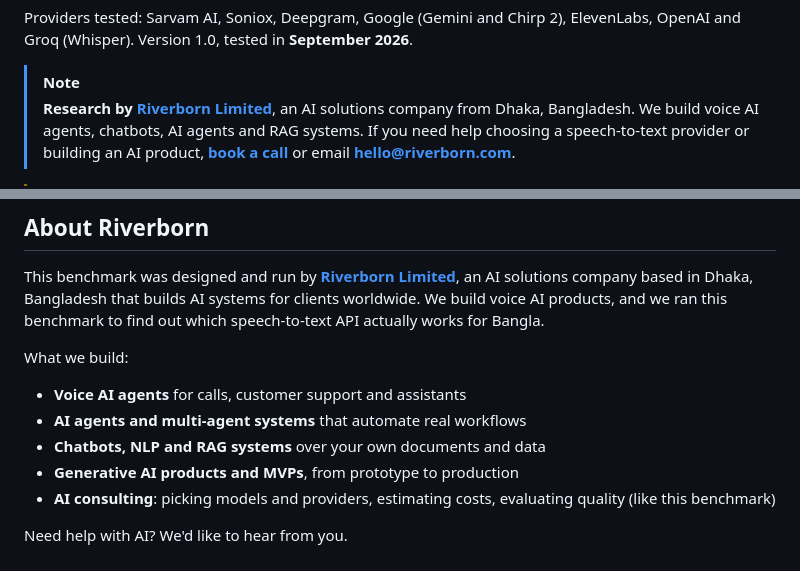
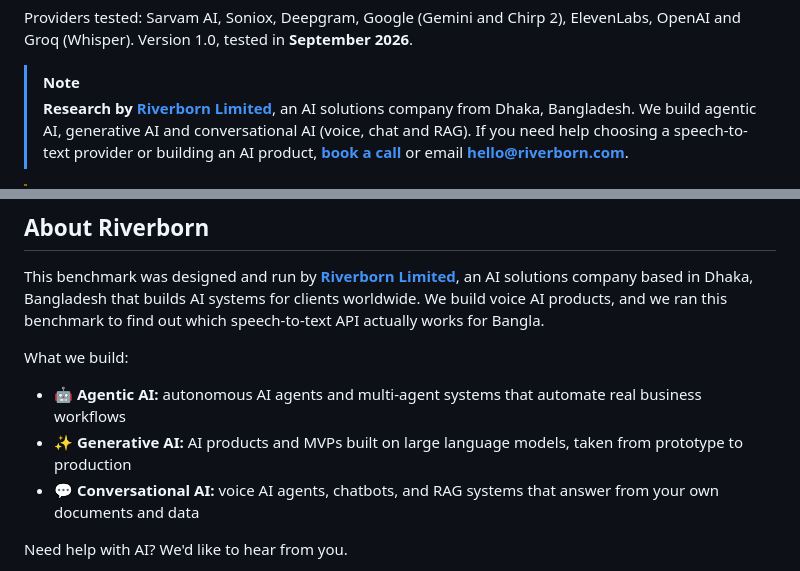
Before and after one commit to riverbornai/bangla-speech-to-text-benchmark, a Markdown page: README.md, 2 parts joined by grey strips. Rendered like a GitHub page.

Commit message:
Group Riverborn services into agentic, generative and conversational AI
Co-Authored-By: Claude Opus 5.5 <noreply@anthropic.com>
Claude-Session: https://claude.ai/code/session_014H4DpivFfxjsAFBzYfeYvQ

```diff
--- a/README.md
+++ b/README.md
@@ -20,8 +20,8 @@ ElevenLabs, OpenAI and Groq (Whisper). Version 1.0, tested in **September
 
 > [!NOTE]
 > **Research by [Riverborn Limited](https://riverborn.com)**, an AI solutions
-> company from Dhaka, Bangladesh. We build voice AI agents, chatbots, AI
-> agents and RAG systems. If you need help choosing
+> company from Dhaka, Bangladesh. We build agentic AI, generative AI and
+> conversational AI (voice, chat and RAG). If you need help choosing
 > a speech-to-text provider or building an AI product,
 > **[book a call](https://riverborn.com/#book)** or email
 > **[hello@riverborn.com](mailto:hello@riverborn.com)**.
@@ -731,12 +731,12 @@ find out which speech-to-text API actually works for Bangla.
 
 What we build:
 
-- **Voice AI agents** for calls, customer support and assistants
-- **AI agents and multi-agent systems** that automate real workflows
-- **Chatbots, NLP and RAG systems** over your own documents and data
-- **Generative AI products and MVPs**, from prototype to production
-- **AI consulting**: picking models and providers, estimating costs,
-  evaluating quality (like this benchmark)
+- 🤖 **Agentic AI:** autonomous AI agents and multi-agent systems that
+  automate real business workflows
+- ✨ **Generative AI:** AI products and MVPs built on large language
+  models, taken from prototype to production
+- 💬 **Conversational AI:** voice AI agents, chatbots, and RAG systems that
+  answer from your own documents and data
 
 Need help with AI? We'd like to hear from you.
 
```
